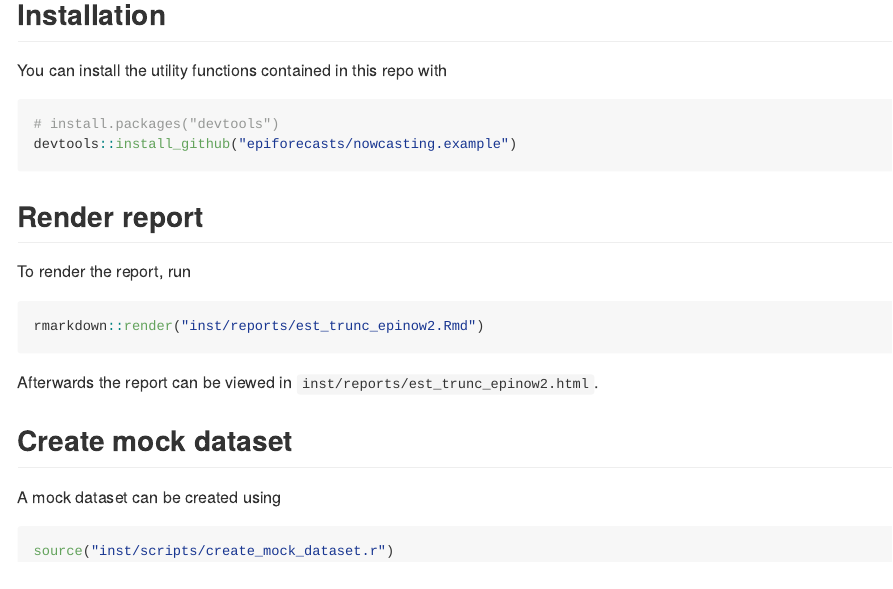
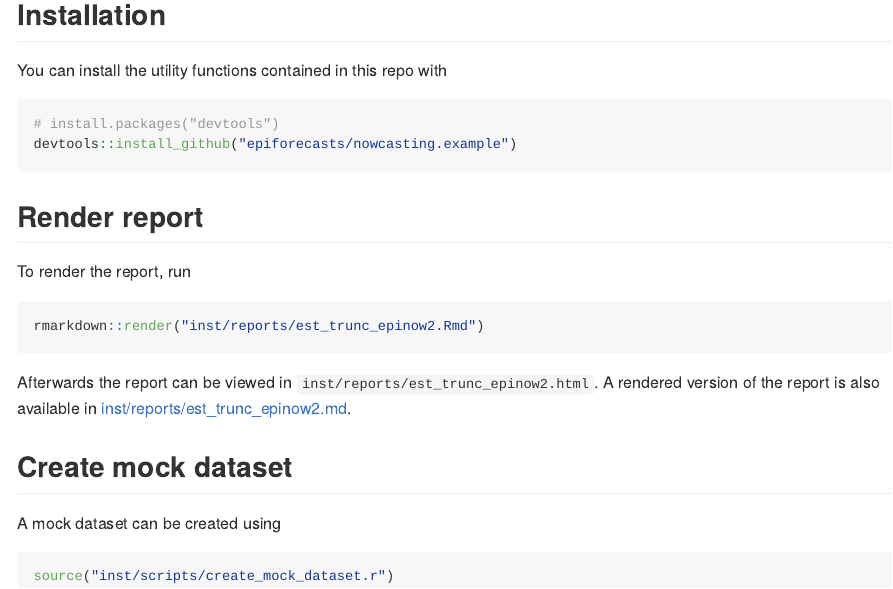
Before and after one commit to epiforecasts/nowcasting.example, an R Markdown document (README.Rmd): the page in a window 1100 px wide, from 120 px down. The pictures show the output file README.md that the author committed with the source, drawn offline in the style of GitHub.

Commit message:
add link to report

````diff
--- a/README.Rmd
+++ b/README.Rmd
@@ -32,7 +32,7 @@ To render the report, run
 rmarkdown::render("inst/reports/est_trunc_epinow2.Rmd")
 ```
 
-Afterwards the report can be viewed in `inst/reports/est_trunc_epinow2.html`.
+Afterwards the report can be viewed in `inst/reports/est_trunc_epinow2.html`. A rendered version of the report is also available in [inst/reports/est_trunc_epinow2.md](the repository).
 
 ## Create mock dataset
 
````
Also changed, not shown: README.md.
